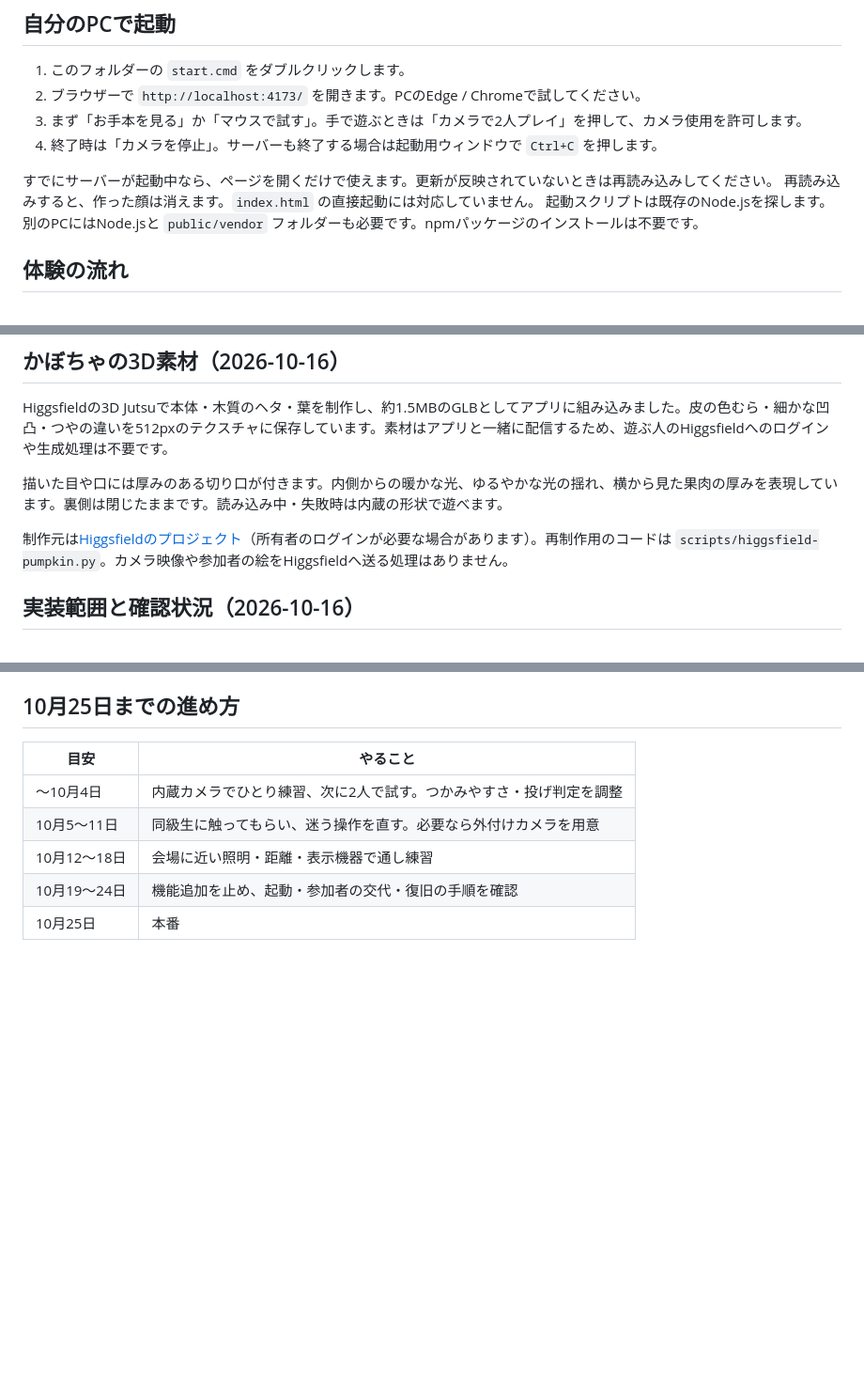
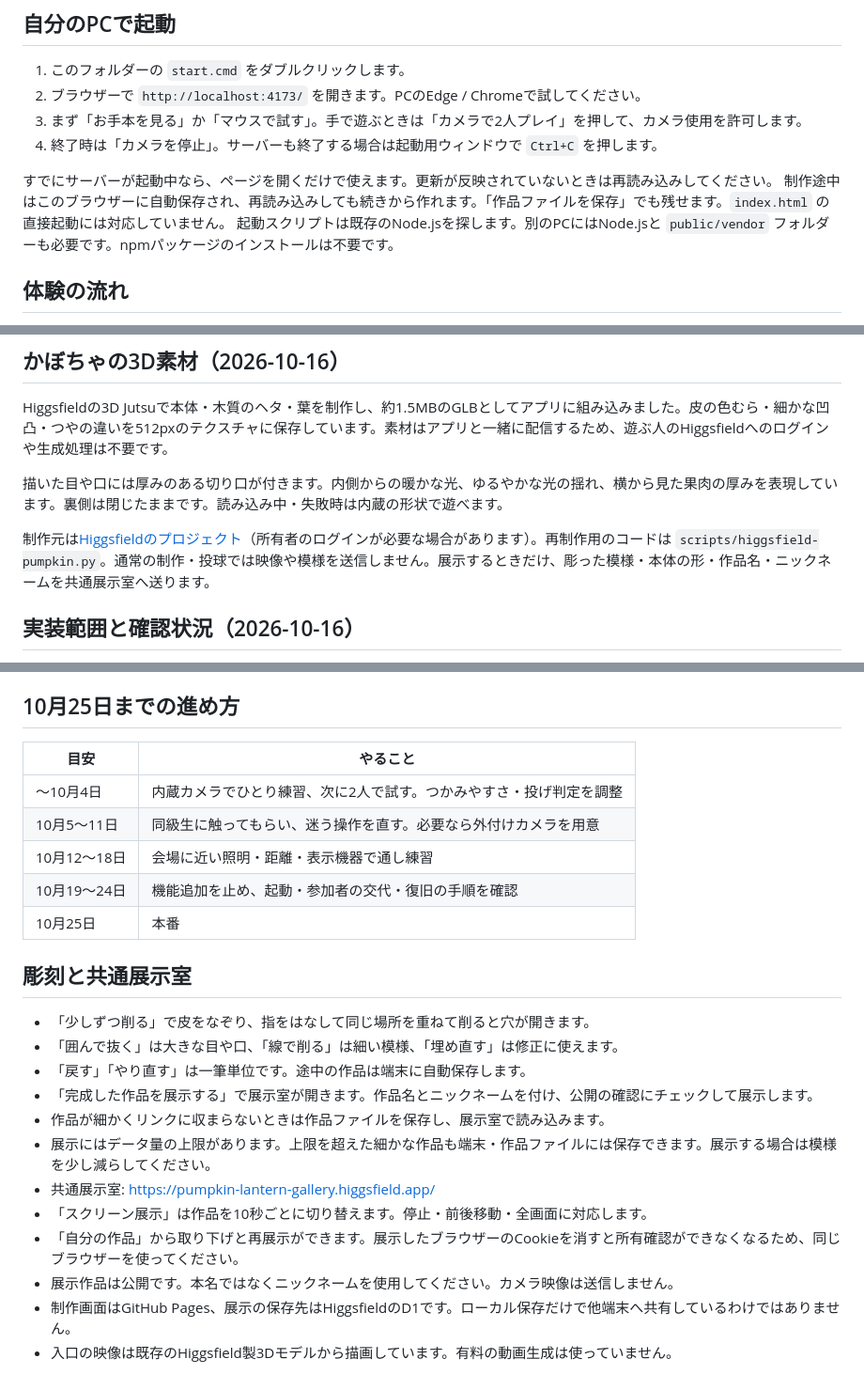
Before and after one commit to Kouyadoufu-1214/pumpkin-toss, a Markdown page: README.md, 3 parts joined by grey strips. Shown at 94% size. Rendered like a GitHub page; blank space fills up the shorter version.

Commit message:
Document carving and shared exhibits [skip ci]

```diff
--- a/README.md
+++ b/README.md
@@ -25,7 +25,7 @@ GitHub Pages用の自動公開を用意しています。`main` を更新する
 4. 終了時は「カメラを停止」。サーバーも終了する場合は起動用ウィンドウで `Ctrl+C` を押します。
 
 すでにサーバーが起動中なら、ページを開くだけで使えます。更新が反映されていないときは再読み込みしてください。
-再読み込みすると、作った顔は消えます。`index.html` の直接起動には対応していません。
+制作途中はこのブラウザーに自動保存され、再読み込みしても続きから作れます。「作品ファイルを保存」でも残せます。`index.html` の直接起動には対応していません。
 起動スクリプトは既存のNode.jsを探します。別のPCにはNode.jsと `public/vendor` フォルダーも必要です。npmパッケージのインストールは不要です。
 
 ## 体験の流れ
@@ -66,7 +66,7 @@ Higgsfieldの3D Jutsuで本体・木質のヘタ・葉を制作し、約1.5MBの
 
 描いた目や口には厚みのある切り口が付きます。内側からの暖かな光、ゆるやかな光の揺れ、横から見た果肉の厚みを表現しています。裏側は閉じたままです。読み込み中・失敗時は内蔵の形状で遊べます。
 
-制作元は[Higgsfieldのプロジェクト](https://higgsfield.ai/3d-jutsu/dbfbe1f5-d3c0-4655-bbad-2056a80c442a)（所有者のログインが必要な場合があります）。再制作用のコードは `scripts/higgsfield-pumpkin.py`。カメラ映像や参加者の絵をHiggsfieldへ送る処理はありません。
+制作元は[Higgsfieldのプロジェクト](https://higgsfield.ai/3d-jutsu/dbfbe1f5-d3c0-4655-bbad-2056a80c442a)（所有者のログインが必要な場合があります）。再制作用のコードは `scripts/higgsfield-pumpkin.py`。通常の制作・投球では映像や模様を送信しません。展示するときだけ、彫った模様・本体の形・作品名・ニックネームを共通展示室へ送ります。
 
 ## 実装範囲と確認状況（2026-10-16）
 
@@ -99,3 +99,18 @@ Higgsfieldの3D Jutsuで本体・木質のヘタ・葉を制作し、約1.5MBの
 | 10月12〜18日 | 会場に近い照明・距離・表示機器で通し練習 |
 | 10月19〜24日 | 機能追加を止め、起動・参加者の交代・復旧の手順を確認 |
 | 10月25日 | 本番 |
+
+## 彫刻と共通展示室
+
+- 「少しずつ削る」で皮をなぞり、指をはなして同じ場所を重ねて削ると穴が開きます。
+- 「囲んで抜く」は大きな目や口、「線で削る」は細い模様、「埋め直す」は修正に使えます。
+- 「戻す」「やり直す」は一筆単位です。途中の作品は端末に自動保存します。
+- 「完成した作品を展示する」で展示室が開きます。作品名とニックネームを付け、公開の確認にチェックして展示します。
+- 作品が細かくリンクに収まらないときは作品ファイルを保存し、展示室で読み込みます。
+- 展示にはデータ量の上限があります。上限を超えた細かな作品も端末・作品ファイルには保存できます。展示する場合は模様を少し減らしてください。
+- 共通展示室: https://pumpkin-lantern-gallery.higgsfield.app/
+- 「スクリーン展示」は作品を10秒ごとに切り替えます。停止・前後移動・全画面に対応します。
+- 「自分の作品」から取り下げと再展示ができます。展示したブラウザーのCookieを消すと所有確認ができなくなるため、同じブラウザーを使ってください。
+- 展示作品は公開です。本名ではなくニックネームを使用してください。カメラ映像は送信しません。
+- 制作画面はGitHub Pages、展示の保存先はHiggsfieldのD1です。ローカル保存だけで他端末へ共有しているわけではありません。
+- 入口の映像は既存のHiggsfield製3Dモデルから描画しています。有料の動画生成は使っていません。
```
